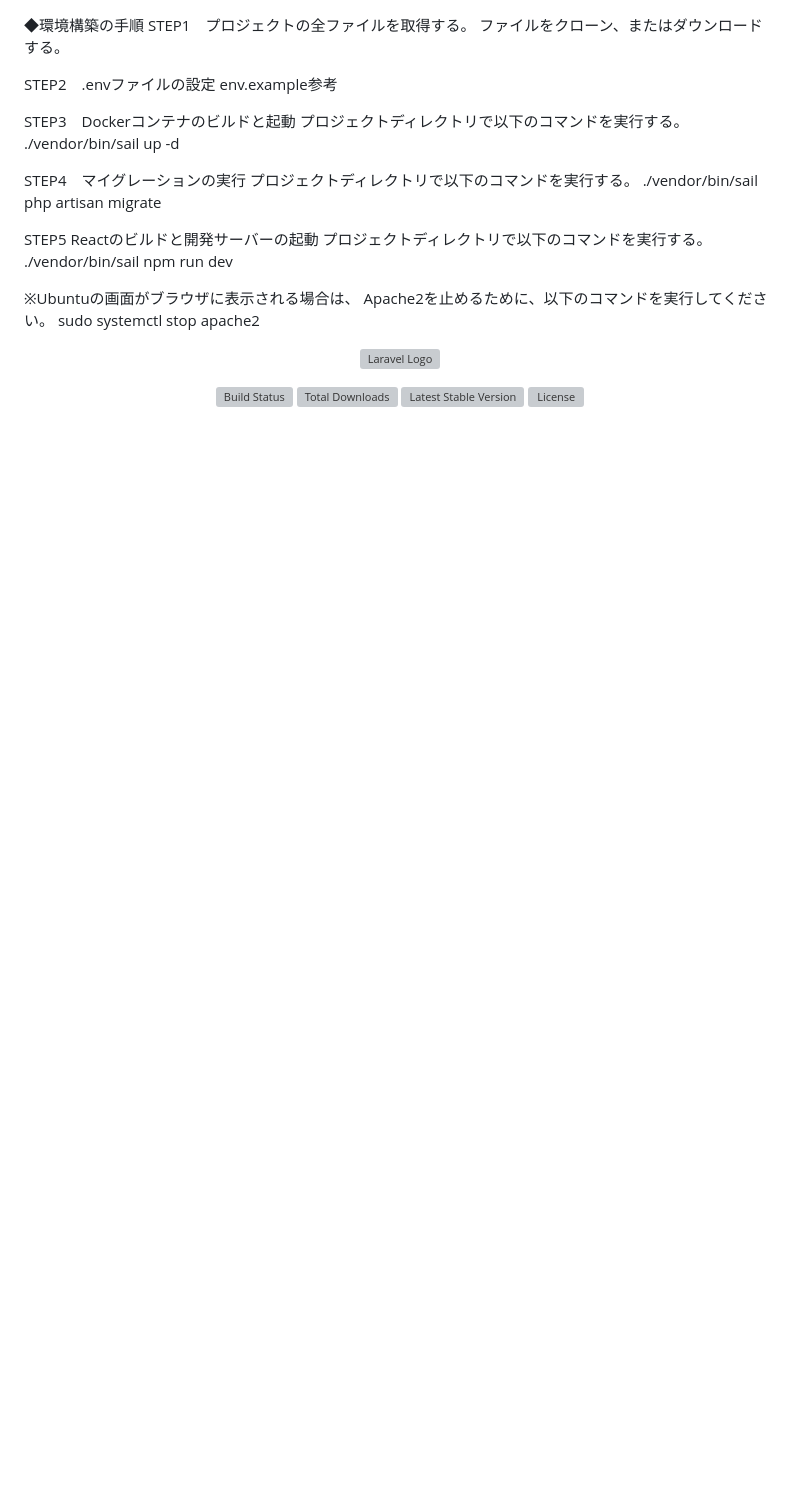
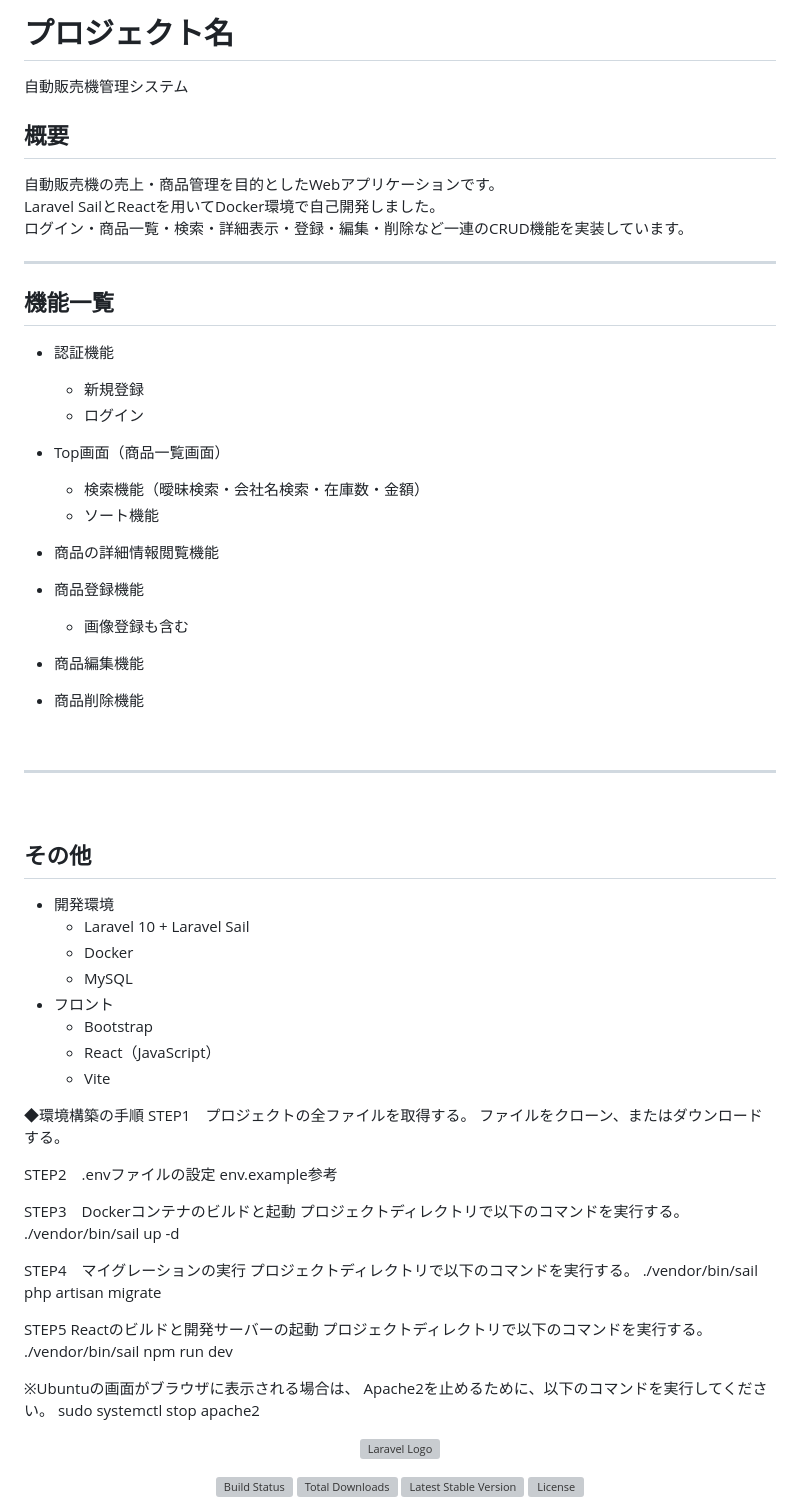
Before and after one commit to rndnc/React-LaravelSail, a Markdown page: README.md, the part around the change. GitHub-like rendering; blank space fills up the shorter version; grey boxes are pictures that could not be loaded.

```diff
--- a/README.md
+++ b/README.md
@@ -1,3 +1,45 @@
+# プロジェクト名
+自動販売機管理システム
+
+## 概要
+自動販売機の売上・商品管理を目的としたWebアプリケーションです。
+Laravel SailとReactを用いてDocker環境で自己開発しました。
+ログイン・商品一覧・検索・詳細表示・登録・編集・削除など一連のCRUD機能を実装しています。
+
+-------------------------------------------------------------
+
+## 機能一覧
+
+- 認証機能
+  - 新規登録
+  - ログイン
+
+- Top画面（商品一覧画面）
+  - 検索機能（曖昧検索・会社名検索・在庫数・金額）
+  - ソート機能
+
+- 商品の詳細情報閲覧機能
+
+- 商品登録機能
+  - 画像登録も含む
+
+- 商品編集機能
+
+- 商品削除機能
+
+
+-------------------------------------------------------------
+
+## その他
+- 開発環境
+  - Laravel 10 + Laravel Sail
+  - Docker
+  - MySQL
+- フロント
+  - Bootstrap
+  - React（JavaScript）
+  - Vite
+
 ◆環境構築の手順 STEP1　プロジェクトの全ファイルを取得する。 ファイルをクローン、またはダウンロードする。
 
 STEP2　.envファイルの設定 env.example参考
```
